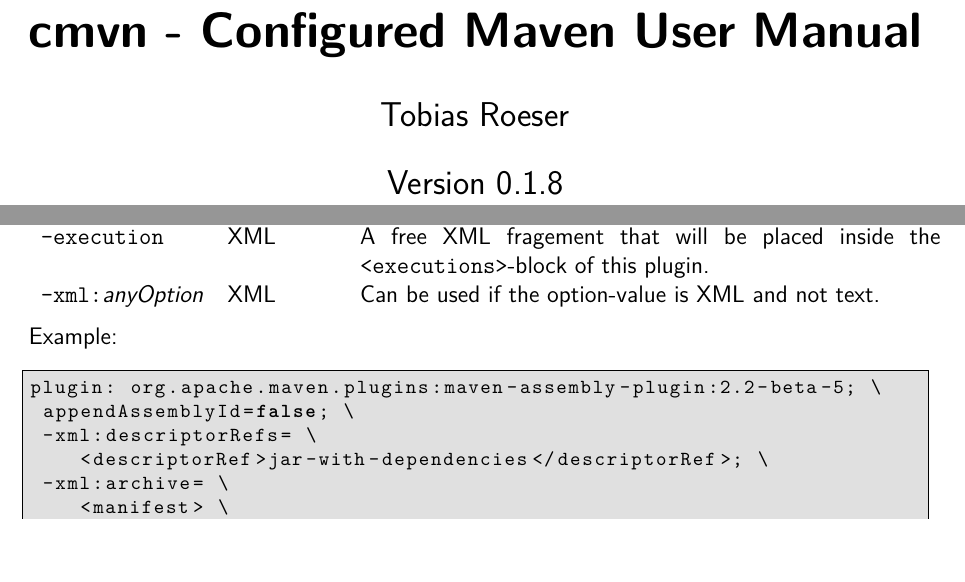
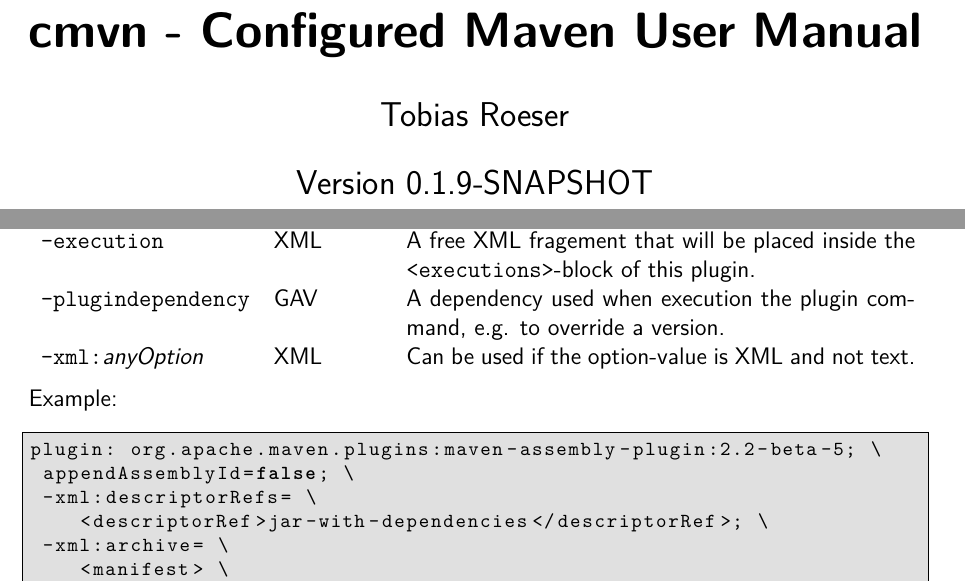
Before and after one commit to ToToTec/cmvn, a LaTeX document (de.tototec.tools.cmvn-doc/cmvn-user-manual.tex): two parts of pages 1 and 11 of 15, joined at a grey line, cut so that both start at the same text, the shorter picture padded with empty space. Compiled offline with pdfLaTeX.

Commit message:
Documented -plugindependency directive of plugin-command.

```diff
--- a/de.tototec.tools.cmvn-doc/cmvn-user-manual.tex
+++ b/de.tototec.tools.cmvn-doc/cmvn-user-manual.tex
@@ -16,7 +16,7 @@
 % \newcommand{\CMVN}{\fontseries{sbc}\selectfont{}\texttt{cmvn}\fontseries{sf}\selectfont}
 \newcommand{\CMVN}{\texttt{cmvn}}
 \newcommand{\cmvn}{\texttt{cmvn}}
-\newcommand{\VERSION}{0.1.8}
+\newcommand{\VERSION}{0.1.9-SNAPSHOT}
 
 \definecolor{listgray}{rgb}{0.88,0.88,0.88}
 
@@ -448,10 +448,11 @@
 
 Directives:
 
-\begin{tabular}{llp{.65\textwidth}}
+\begin{tabular}{llp{.57\textwidth}}
 \emph{Directive} & \emph{Format} & \emph{Desciption} \\
 \code{-extension} & BOOLEAN & Specify if this plugin is a extensions-plugin (and thus e.g. can contribute new project packaging types). \\
 \code{-execution} & XML & A free XML fragement that will be placed inside the \code{<executions>}-block of this plugin. \\
+\code{-plugindependency} & GAV & A dependency used when execution the plugin command, e.g. to override a version. \\
 \code{-xml:}\emph{anyOption} & XML & Can be used if the option-value is XML and not text. \\
 \end{tabular}
 
```
